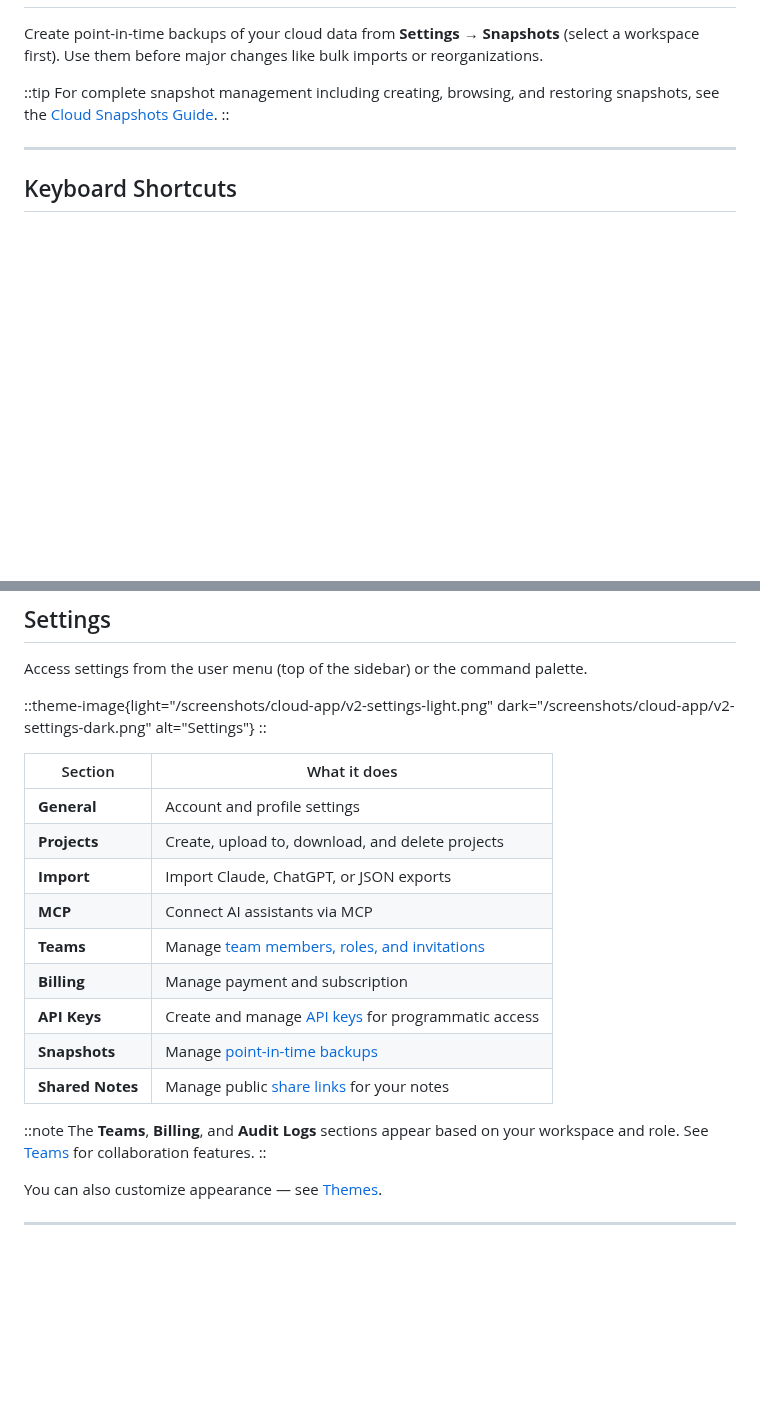
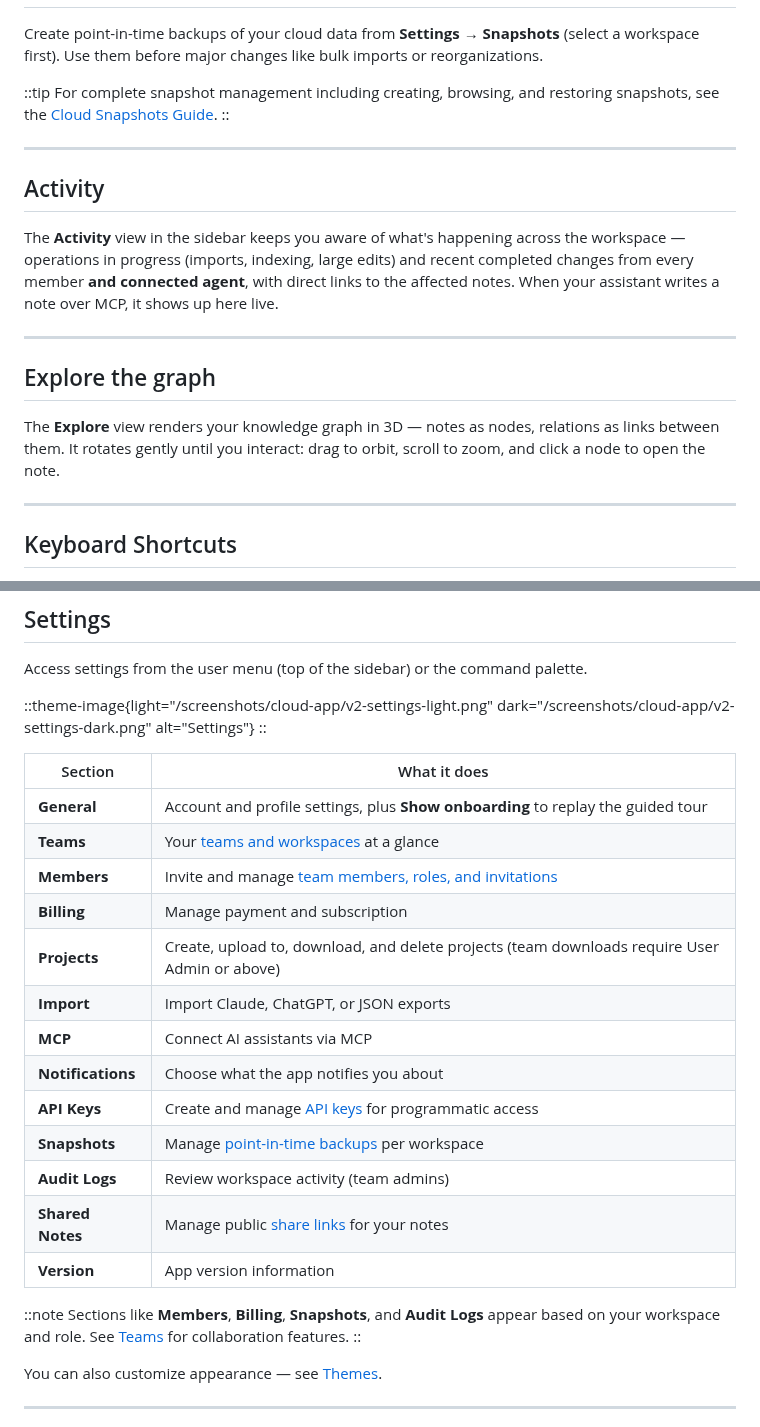
Before and after one commit to basicmachines-co/docs.basicmemory.com, a Markdown page: content/3.cloud/02.web-app.md, 2 parts joined by grey strips. Drawn GitHub-style; blank space fills up the shorter version.

```diff
--- a/content/3.cloud/02.web-app.md
+++ b/content/3.cloud/02.web-app.md
@@ -222,6 +222,18 @@ For complete snapshot management including creating, browsing, and restoring sna
 
 ---
 
+## Activity
+
+The **Activity** view in the sidebar keeps you aware of what's happening across the workspace — operations in progress (imports, indexing, large edits) and recent completed changes from every member **and connected agent**, with direct links to the affected notes. When your assistant writes a note over MCP, it shows up here live.
+
+---
+
+## Explore the graph
+
+The **Explore** view renders your knowledge graph in 3D — notes as nodes, relations as links between them. It rotates gently until you interact: drag to orbit, scroll to zoom, and click a node to open the note.
+
+---
+
 ## Keyboard Shortcuts
 
 The web app is designed for keyboard-first navigation. Press **Cmd/Ctrl + /** to see the full list in the app.
@@ -285,18 +297,22 @@ Access settings from the user menu (top of the sidebar) or the command palette.
 
 | Section | What it does |
 |---------|--------------|
-| **General** | Account and profile settings |
-| **Projects** | Create, upload to, download, and delete projects |
+| **General** | Account and profile settings, plus **Show onboarding** to replay the guided tour |
+| **Teams** | Your [teams and workspaces](/teams/about) at a glance |
+| **Members** | Invite and manage [team members, roles, and invitations](/teams/about) |
+| **Billing** | Manage payment and subscription |
+| **Projects** | Create, upload to, download, and delete projects (team downloads require User Admin or above) |
 | **Import** | Import Claude, ChatGPT, or JSON exports |
 | **MCP** | Connect AI assistants via MCP |
-| **Teams** | Manage [team members, roles, and invitations](/teams/about) |
-| **Billing** | Manage payment and subscription |
+| **Notifications** | Choose what the app notifies you about |
 | **API Keys** | Create and manage [API keys](/cloud/api-keys) for programmatic access |
-| **Snapshots** | Manage [point-in-time backups](/cloud/cloud-snapshots) |
+| **Snapshots** | Manage [point-in-time backups](/cloud/cloud-snapshots) per workspace |
+| **Audit Logs** | Review workspace activity (team admins) |
 | **Shared Notes** | Manage public [share links](/cloud/shared-notes) for your notes |
+| **Version** | App version information |
 
 ::note
-The **Teams**, **Billing**, and **Audit Logs** sections appear based on your workspace and role. See [Teams](/teams/about) for collaboration features.
+Sections like **Members**, **Billing**, **Snapshots**, and **Audit Logs** appear based on your workspace and role. See [Teams](/teams/about) for collaboration features.
 ::
 
 You can also customize appearance — see [Themes](/cloud/themes).
```
Also changed, not shown: content/1.start-here/2.quickstart-cloud.md (+9 -13 lines).
